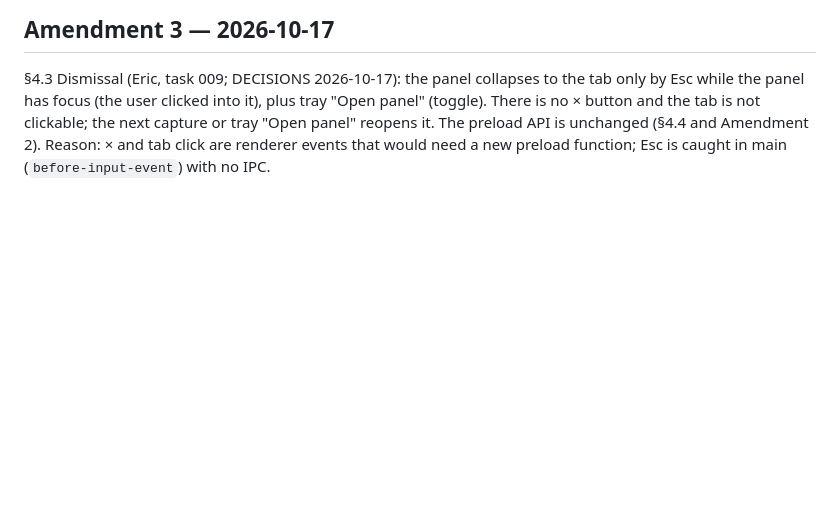
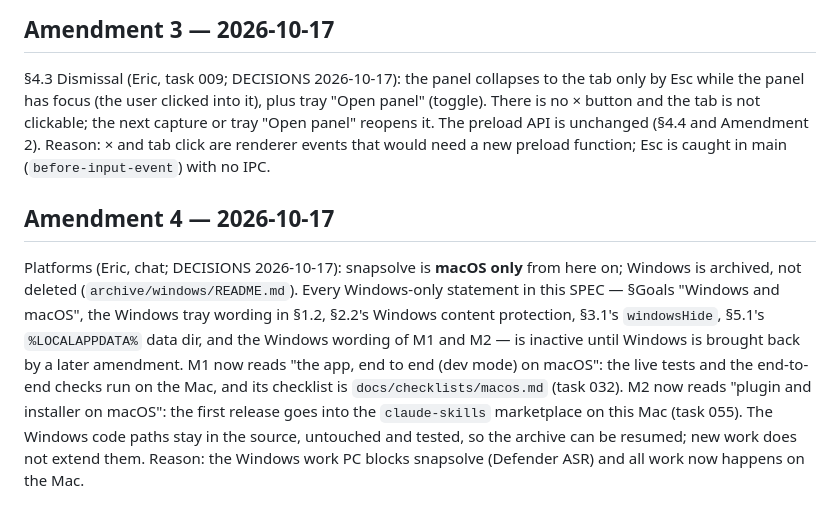
Before and after one commit to ericyjl01/snapsolve, a Markdown page: SPEC.md, the part around the change. Drawn GitHub-style; blank space fills up the shorter version.

Commit message:
adhoc: archive Windows support — macOS only from now (SPEC Amendment 4, archive/windows/README.md)

```diff
--- a/SPEC.md
+++ b/SPEC.md
@@ -156,3 +156,6 @@ plus `--session-id <uuid>` on a thread's first turn, or `--resume <absolute tran
 
 ## Amendment 3 — 2026-10-17
 §4.3 Dismissal (Eric, task 009; DECISIONS 2026-10-17): the panel collapses to the tab only by Esc while the panel has focus (the user clicked into it), plus tray "Open panel" (toggle). There is no × button and the tab is not clickable; the next capture or tray "Open panel" reopens it. The preload API is unchanged (§4.4 and Amendment 2). Reason: × and tab click are renderer events that would need a new preload function; Esc is caught in main (`before-input-event`) with no IPC.
+
+## Amendment 4 — 2026-10-17
+Platforms (Eric, chat; DECISIONS 2026-10-17): snapsolve is **macOS only** from here on; Windows is archived, not deleted (`archive/windows/README.md`). Every Windows-only statement in this SPEC — §Goals "Windows and macOS", the Windows tray wording in §1.2, §2.2's Windows content protection, §3.1's `windowsHide`, §5.1's `%LOCALAPPDATA%` data dir, and the Windows wording of M1 and M2 — is inactive until Windows is brought back by a later amendment. M1 now reads "the app, end to end (dev mode) on macOS": the live tests and the end-to-end checks run on the Mac, and its checklist is `docs/checklists/macos.md` (task 032). M2 now reads "plugin and installer on macOS": the first release goes into the `claude-skills` marketplace on this Mac (task 055). The Windows code paths stay in the source, untouched and tested, so the archive can be resumed; new work does not extend them. Reason: the Windows work PC blocks snapsolve (Defender ASR) and all work now happens on the Mac.
```
Also changed, not shown: DESIGN.md (+2 -0 lines), archive/windows/README.md (added, +21 -0 lines).
